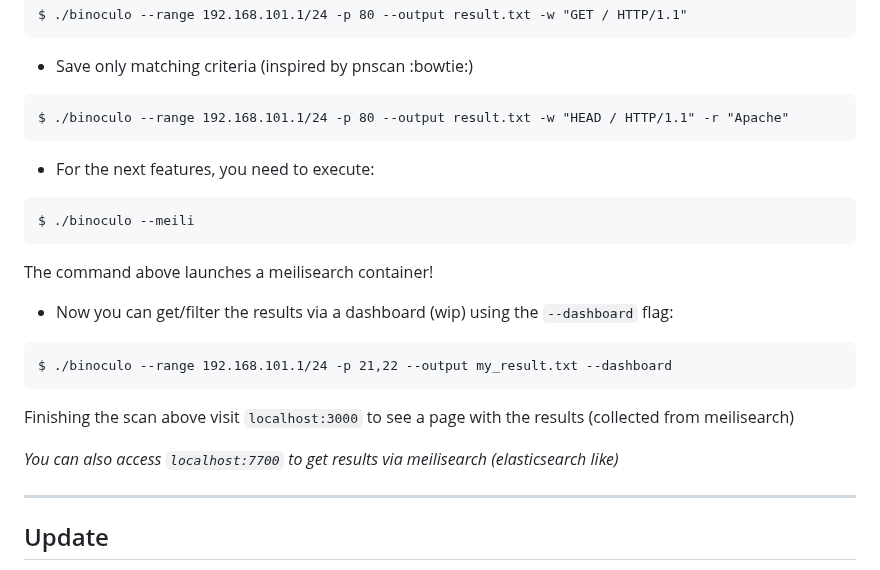
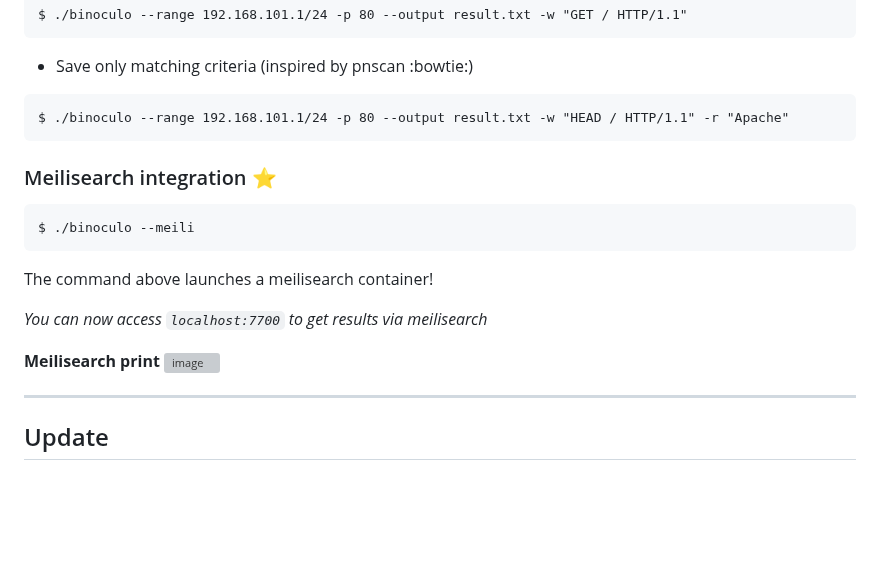
Before and after one commit to girorme/binoculo, a Markdown page: README.md, the part around the change. Rendered like a GitHub page; blank space fills up the shorter version; grey boxes are pictures that could not be loaded.

````diff
--- a/README.md
+++ b/README.md
@@ -73,22 +73,17 @@ $ ./binoculo --range 192.168.101.1/24 -p 80 --output result.txt -w "GET / HTTP/1
 $ ./binoculo --range 192.168.101.1/24 -p 80 --output result.txt -w "HEAD / HTTP/1.1" -r "Apache"
 ```
 
-- For the next features, you need to execute:
-
+### Meilisearch integration ⭐
 ```
 $ ./binoculo --meili
 ```
 
 The command above launches a meilisearch container!
 
-- Now you can get/filter the results via a dashboard (wip) using the `--dashboard` flag:
-```
-$ ./binoculo --range 192.168.101.1/24 -p 21,22 --output my_result.txt --dashboard
-```
+_You can now access `localhost:7700` to get results via meilisearch_
 
-Finishing the scan above visit `localhost:3000` to see a page with the results (collected from meilisearch)
-
-_You can also access `localhost:7700` to get results via meilisearch (elasticsearch like)_
+**Meilisearch print**
+![image](https://github.com/girorme/binoculo/assets/54730507/8654ec1e-5562-41f5-928d-4e8033e139e6)
 
 ---
 
````
